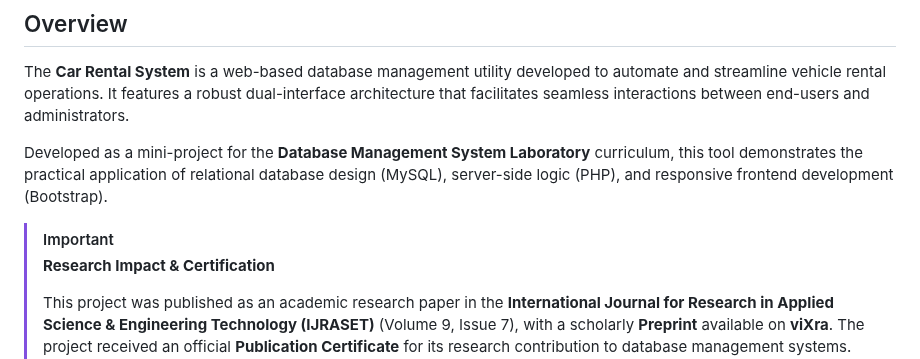
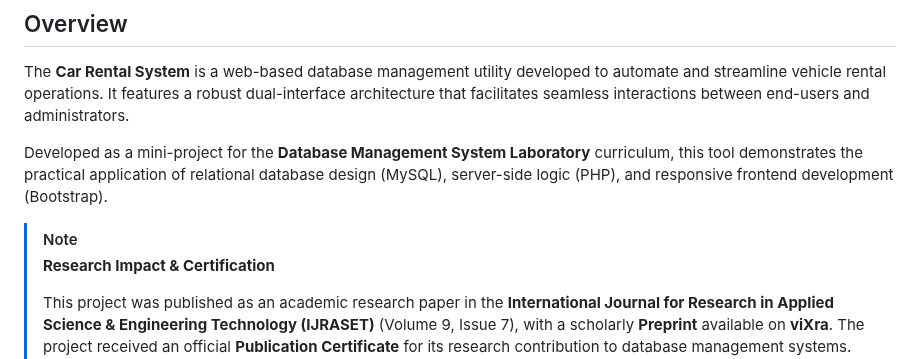
Before and after one commit to Amey-Thakur/CAR-RENTAL-SYSTEM, a Markdown page: README.md, the part around the change. GitHub-like rendering.

Commit message:
Car Rental Database Management System

```diff
--- a/README.md
+++ b/README.md
@@ -47,7 +47,7 @@ The **Car Rental System** is a web-based database management utility developed t
 
 Developed as a mini-project for the **Database Management System Laboratory** curriculum, this tool demonstrates the practical application of relational database design (MySQL), server-side logic (PHP), and responsive frontend development (Bootstrap).
 
-> [!IMPORTANT]
+> [!NOTE]
 > **Research Impact & Certification**
 >
 > This project was published as an academic research paper in the **International Journal for Research in Applied Science & Engineering Technology (IJRASET)** (Volume 9, Issue 7), with a scholarly **Preprint** available on **viXra**. The project received an official **Publication Certificate** for its research contribution to database management systems.
```
